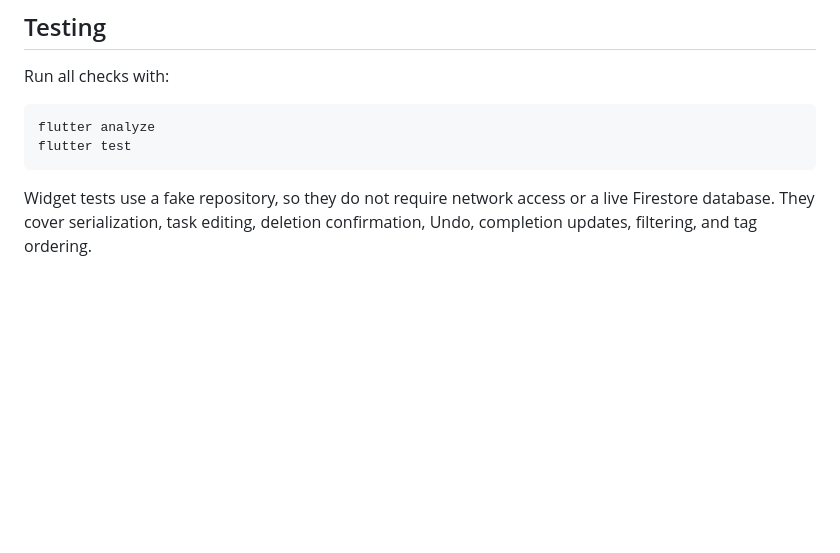
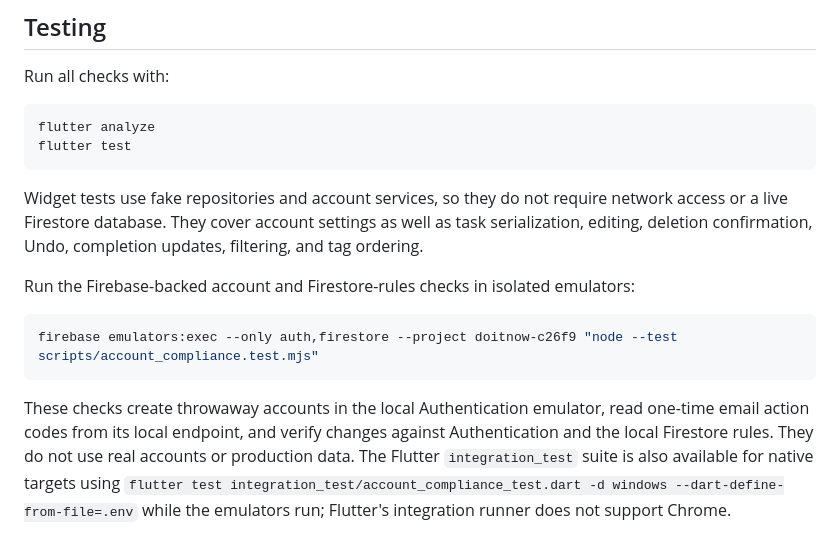
Before and after one commit to eusefkarl/cmsc128-Lab1_CRUD_Blancada, a Markdown page: README.md, the part around one of its changes. Rendered like a GitHub page; blank space fills up the shorter version.

````diff
--- a/README.md
+++ b/README.md
@@ -161,4 +206,12 @@ flutter analyze
 flutter test
 ```
 
-Widget tests use a fake repository, so they do not require network access or a live Firestore database. They cover serialization, task editing, deletion confirmation, Undo, completion updates, filtering, and tag ordering.
+Widget tests use fake repositories and account services, so they do not require network access or a live Firestore database. They cover account settings as well as task serialization, editing, deletion confirmation, Undo, completion updates, filtering, and tag ordering.
+
+Run the Firebase-backed account and Firestore-rules checks in isolated emulators:
+
+```powershell
+firebase emulators:exec --only auth,firestore --project doitnow-c26f9 "node --test scripts/account_compliance.test.mjs"
+```
+
+These checks create throwaway accounts in the local Authentication emulator, read one-time email action codes from its local endpoint, and verify changes against Authentication and the local Firestore rules. They do not use real accounts or production data. The Flutter `integration_test` suite is also available for native targets using `flutter test integration_test/account_compliance_test.dart -d windows --dart-define-from-file=.env` while the emulators run; Flutter's integration runner does not support Chrome.
````
Also changed, not shown: other parts of README.md (+59 -14 lines).
